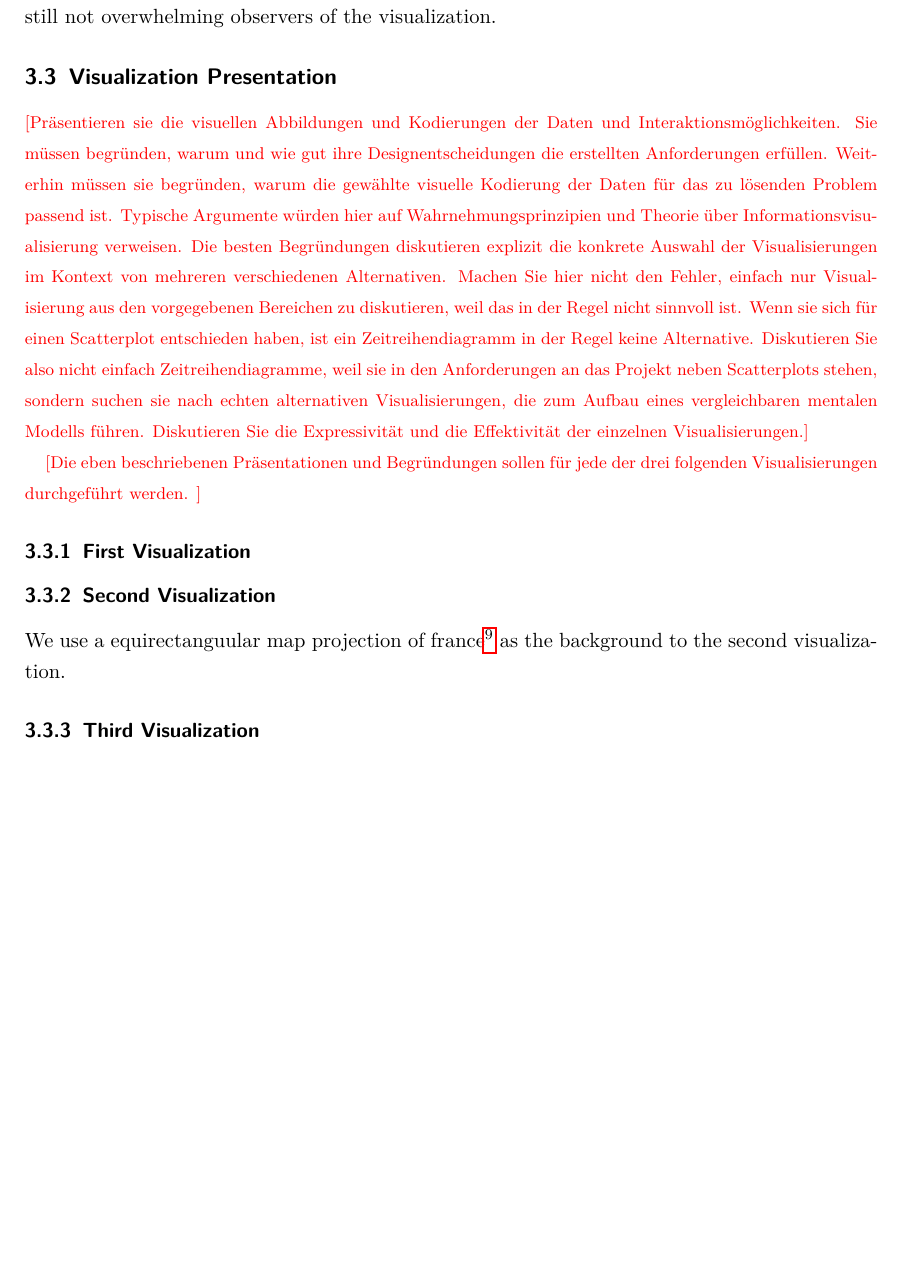
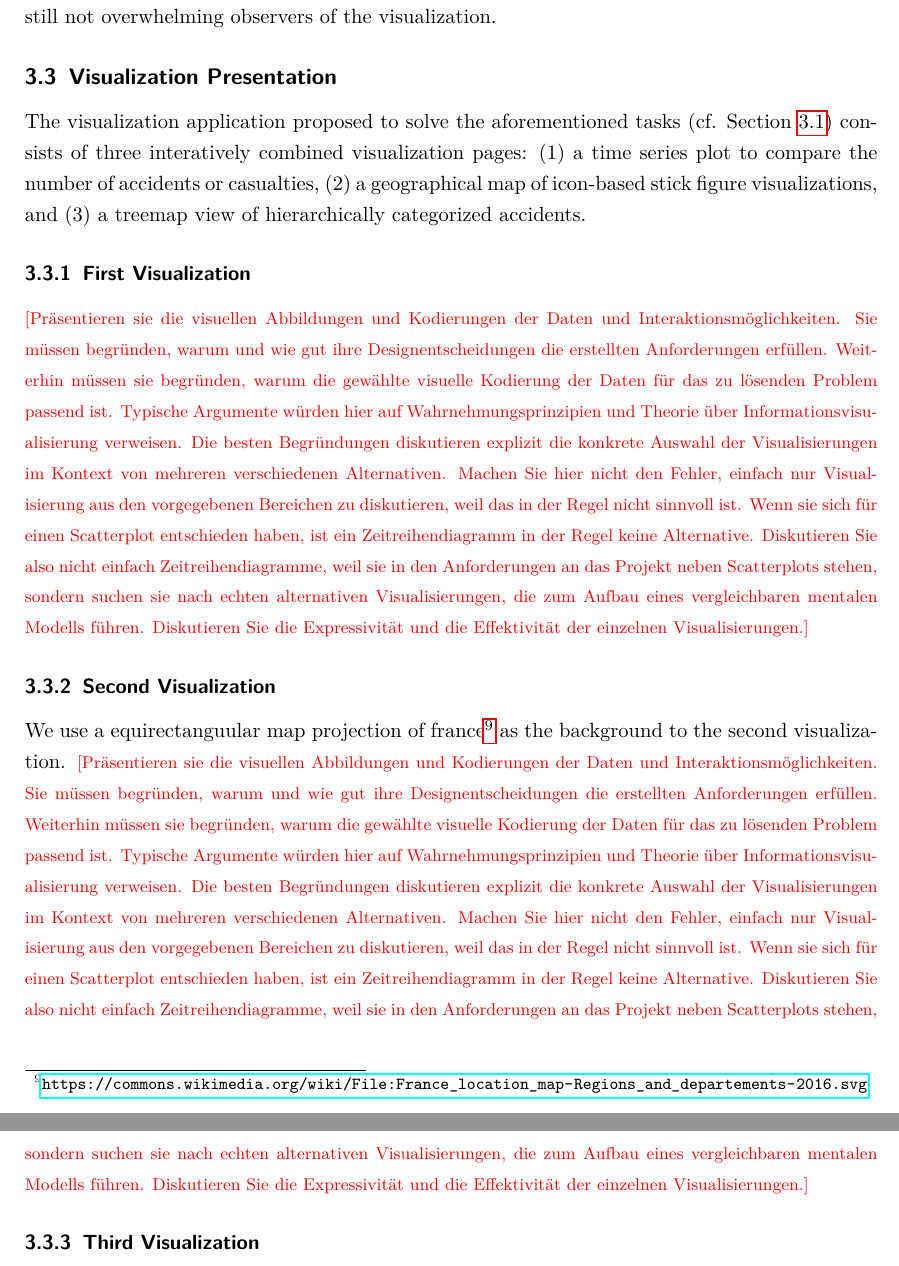
Before and after one commit to janheinrichmerker/france-accidents, a LaTeX document (report/reimer2020-insights-towards-safer-roads.tex, which reads report/03-visualizations.tex): part of page 7 of 10 before the commit and two parts of pages 7 and 8 of 10 after it, the two joined at a grey line, cut so that both start at the same text, the shorter picture padded with empty space. Compiled offline with pdfLaTeX.

Commit message:
Revise visualization section

```diff
--- a/report/03-visualizations.tex
+++ b/report/03-visualizations.tex
@@ -37,6 +37,9 @@ And to avoid losing important details such as outliers, the visualizations shoul
 
 \subsection{Visualization Presentation}
 \label{presentation}
+The visualization application proposed to solve the aforementioned tasks~(cf. Section~\ref{tasks}) consists of three interatively combined visualization pages: \Ni a time series plot to compare the number of accidents or casualties, \Nii a geographical map of icon-based stick figure visualizations, and \Niii a treemap view of hierarchically categorized accidents.
+
+\subsubsection{First Visualization}
 \todo{Präsentieren sie die visuellen Abbildungen und Kodierungen der Daten und Interaktionsmöglichkeiten.
 Sie müssen begründen, warum und wie gut ihre Designentscheidungen die erstellten Anforderungen erfüllen.
 Weiterhin müssen sie begründen, warum die gewählte visuelle Kodierung der Daten für das zu lösenden Problem passend ist.
@@ -47,14 +50,28 @@ Wenn sie sich für einen Scatterplot entschieden haben, ist ein Zeitreihendiagra
 Diskutieren Sie also nicht einfach Zeitreihendiagramme, weil sie in den Anforderungen an das Projekt neben Scatterplots stehen, sondern suchen sie nach echten alternativen Visualisierungen, die zum Aufbau eines vergleichbaren mentalen Modells führen.
 Diskutieren Sie die Expressivität und die Effektivität der einzelnen Visualisierungen.}
 
-\todo{Die eben beschriebenen Präsentationen und Begründungen sollen für jede der drei folgenden Visualisierungen durchgeführt werden. }
-
-\subsubsection{First Visualization}
-
 \subsubsection{Second Visualization}
 We use a equirectanguular map projection of france\footnote{\url{https://commons.wikimedia.org/wiki/File:France_location_map-Regions_and_departements-2016.svg}} as the background to the second visualization.
+\todo{Präsentieren sie die visuellen Abbildungen und Kodierungen der Daten und Interaktionsmöglichkeiten.
+Sie müssen begründen, warum und wie gut ihre Designentscheidungen die erstellten Anforderungen erfüllen.
+Weiterhin müssen sie begründen, warum die gewählte visuelle Kodierung der Daten für das zu lösenden Problem passend ist.
+Typische Argumente würden hier auf Wahrnehmungsprinzipien und Theorie über Informationsvisualisierung verweisen.
+Die besten Begründungen diskutieren explizit die konkrete Auswahl der Visualisierungen im Kontext von mehreren verschiedenen Alternativen.
+Machen Sie hier nicht den Fehler, einfach nur Visualisierung aus den vorgegebenen Bereichen zu diskutieren, weil das in der Regel nicht sinnvoll ist.
+Wenn sie sich für einen Scatterplot entschieden haben, ist ein Zeitreihendiagramm in der Regel keine Alternative.
+Diskutieren Sie also nicht einfach Zeitreihendiagramme, weil sie in den Anforderungen an das Projekt neben Scatterplots stehen, sondern suchen sie nach echten alternativen Visualisierungen, die zum Aufbau eines vergleichbaren mentalen Modells führen.
+Diskutieren Sie die Expressivität und die Effektivität der einzelnen Visualisierungen.}
 
 \subsubsection{Third Visualization}
+\todo{Präsentieren sie die visuellen Abbildungen und Kodierungen der Daten und Interaktionsmöglichkeiten.
+Sie müssen begründen, warum und wie gut ihre Designentscheidungen die erstellten Anforderungen erfüllen.
+Weiterhin müssen sie begründen, warum die gewählte visuelle Kodierung der Daten für das zu lösenden Problem passend ist.
+Typische Argumente würden hier auf Wahrnehmungsprinzipien und Theorie über Informationsvisualisierung verweisen.
+Die besten Begründungen diskutieren explizit die konkrete Auswahl der Visualisierungen im Kontext von mehreren verschiedenen Alternativen.
+Machen Sie hier nicht den Fehler, einfach nur Visualisierung aus den vorgegebenen Bereichen zu diskutieren, weil das in der Regel nicht sinnvoll ist.
+Wenn sie sich für einen Scatterplot entschieden haben, ist ein Zeitreihendiagramm in der Regel keine Alternative.
+Diskutieren Sie also nicht einfach Zeitreihendiagramme, weil sie in den Anforderungen an das Projekt neben Scatterplots stehen, sondern suchen sie nach echten alternativen Visualisierungen, die zum Aufbau eines vergleichbaren mentalen Modells führen.
+Diskutieren Sie die Expressivität und die Effektivität der einzelnen Visualisierungen.}
 
 \subsection{Interaction}
 \label{interaction}
```
